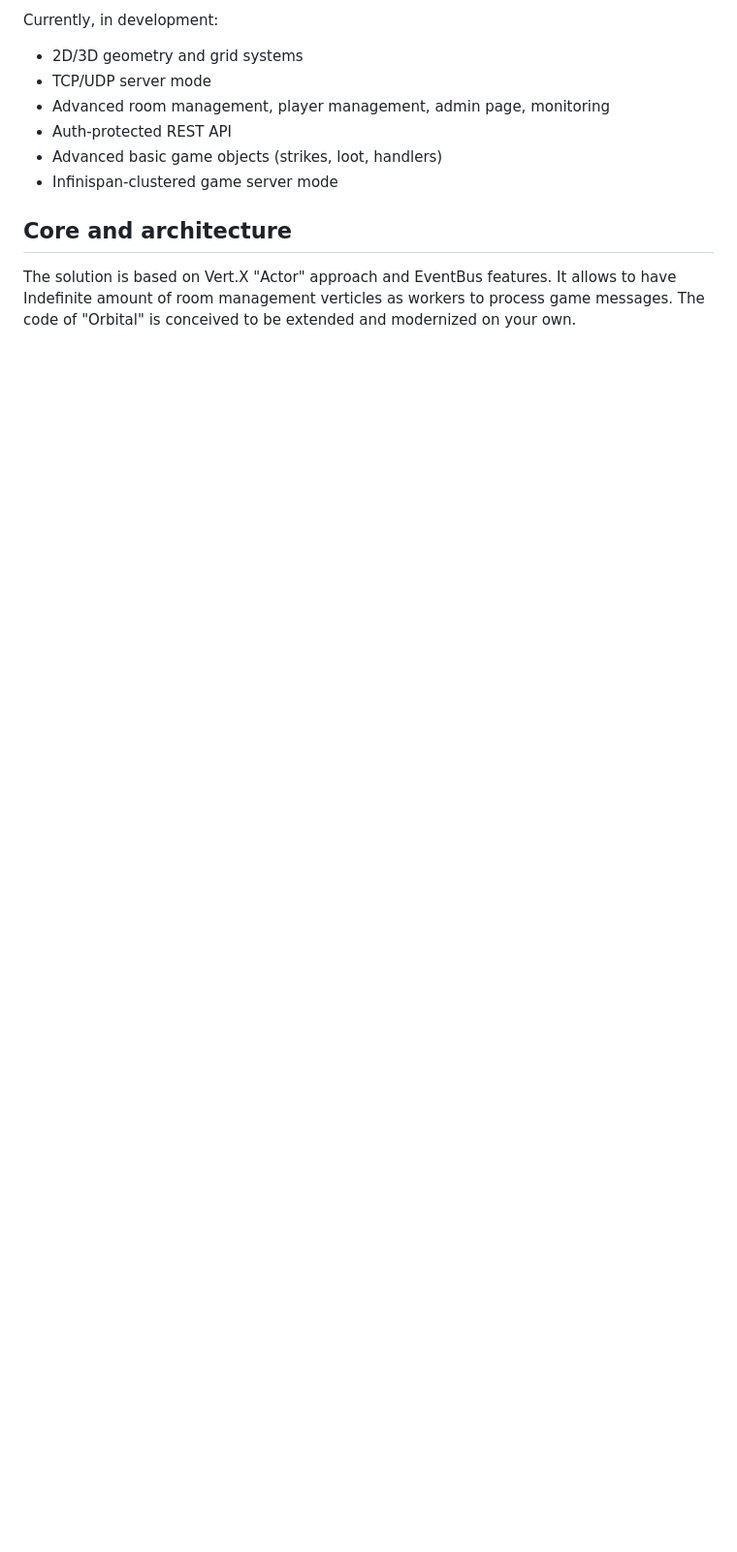
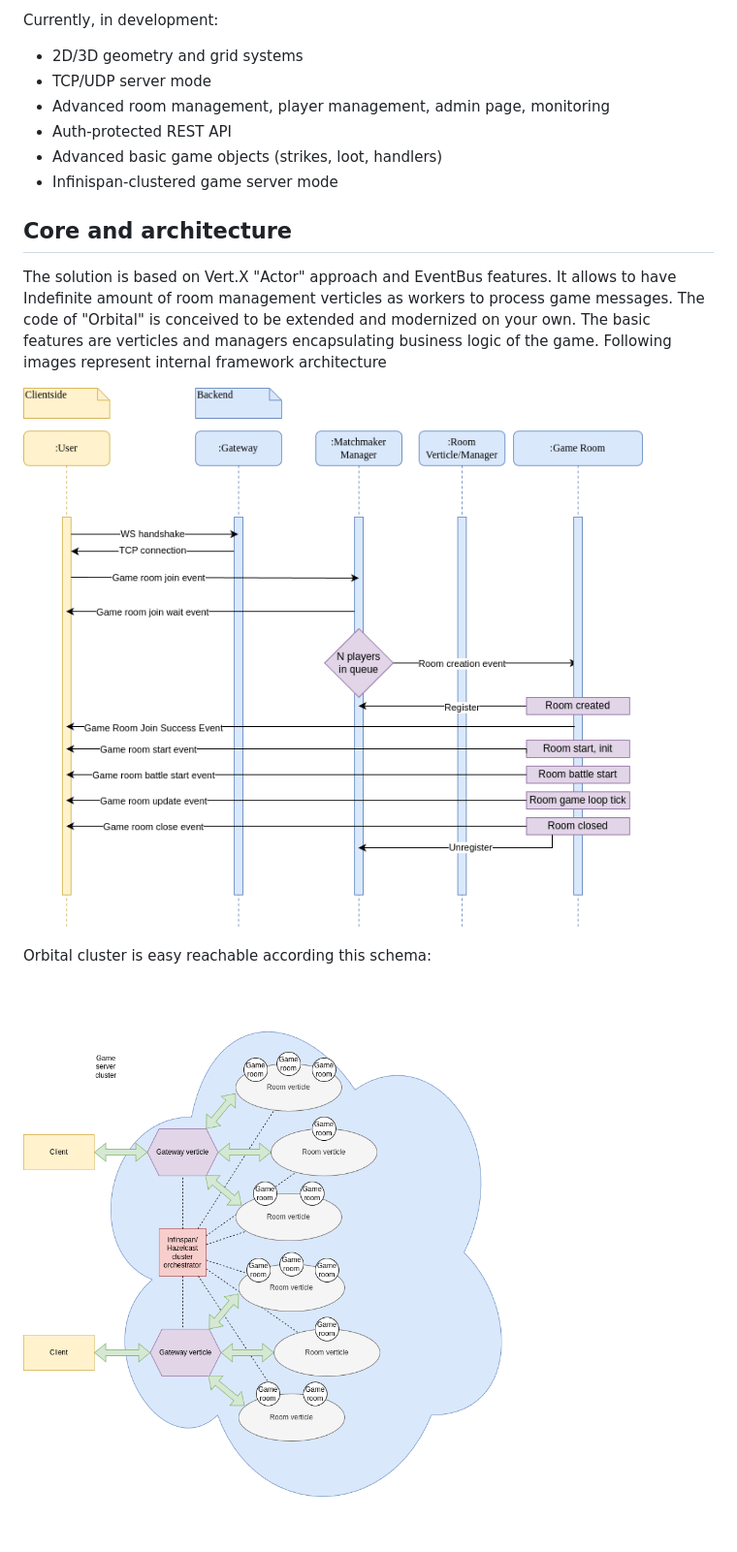
Before and after one commit to tfkfan/orbital, a Markdown page: README.md, the part around the change. Shown: that part at 97% size. Drawn GitHub-style; pictures changed too: orbital-cluster.chart.png (added), orbital.chart.png (added); blank space fills up the shorter version.

Commit message:
Charts

```diff
--- a/README.md
+++ b/README.md
@@ -49,3 +49,11 @@ Currently, in development:
 The solution is based on Vert.X "Actor" approach and EventBus features. It allows to have Indefinite amount of
 room management verticles as workers to process game messages.
 The code of "Orbital" is conceived to be extended and modernized on your own.
+The basic features are verticles and managers encapsulating business logic of the game.
+Following images represent internal framework architecture
+
+![orbital.chart.png](orbital.chart.png)
+
+Orbital cluster is easy reachable according this schema:
+
+![orbital-cluster.chart.png](orbital-cluster.chart.png)
```
